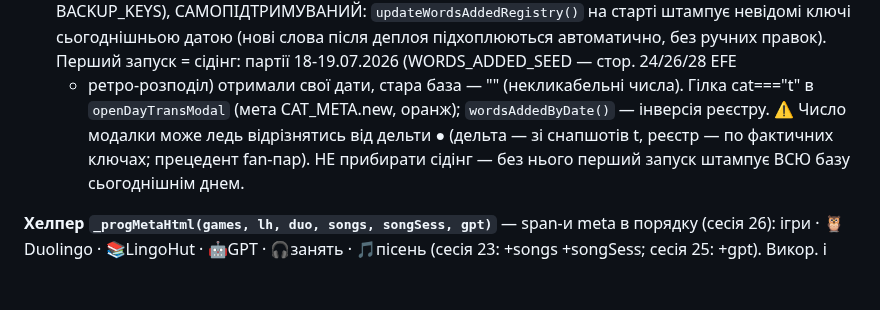
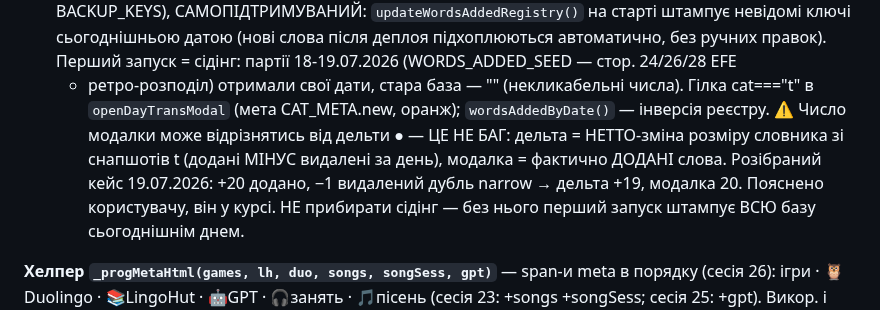
Before and after one commit to v1frim/Oxford_1000, a Markdown page: handoff.md, the part around the change. Drawn GitHub-style; blank space fills up the shorter version.

Commit message:
handoff: нюанс «дельта ● (нетто) ≠ модалка (додані)» — кейс narrow, не баг
Co-Authored-By: Claude Opus 4.8 <noreply@anthropic.com>
Claude-Session: https://claude.ai/code/session_01QdxXwNC9eNqB48z8W7dRzH

```diff
--- a/handoff.md
+++ b/handoff.md
@@ -440,8 +440,10 @@ max(0,ΔВивчаю)×3 + (ΔЗнаю≥0 ? ×5 : ×3) + Duolingo×25 + LingoHu
   правок). Перший запуск = сідінг: партії 18-19.07.2026 (WORDS_ADDED_SEED — стор. 24/26/28 EFE
   + ретро-розподіл) отримали свої дати, стара база — "" (некликабельні числа). Гілка cat==="t"
   в `openDayTransModal` (мета CAT_META.new, оранж); `wordsAddedByDate()` — інверсія реєстру.
-  ⚠️ Число модалки може ледь відрізнятись від дельти ● (дельта — зі снапшотів t, реєстр — по
-  фактичних ключах; прецедент fan-пар). НЕ прибирати сідінг — без нього перший запуск штампує
+  ⚠️ Число модалки може відрізнятись від дельти ● — ЦЕ НЕ БАГ: дельта = НЕТТО-зміна розміру
+  словника зі снапшотів t (додані МІНУС видалені за день), модалка = фактично ДОДАНІ слова.
+  Розібраний кейс 19.07.2026: +20 додано, −1 видалений дубль narrow → дельта +19, модалка 20.
+  Пояснено користувачу, він у курсі. НЕ прибирати сідінг — без нього перший запуск штампує
   ВСЮ базу сьогоднішнім днем.
 
 **Хелпер `_progMetaHtml(games, lh, duo, songs, songSess, gpt)`** — span-и meta в порядку (сесія 26):
```
